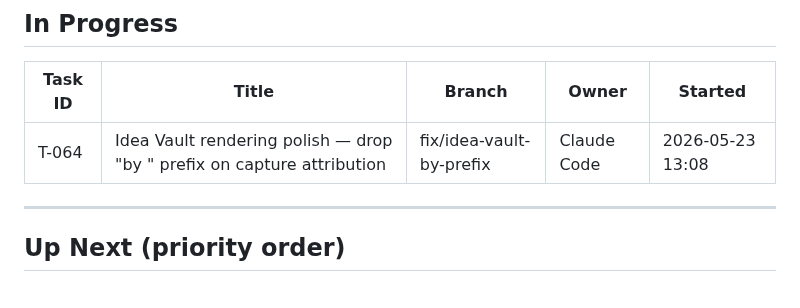
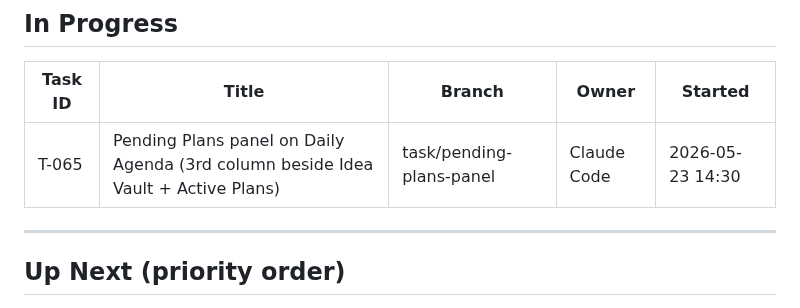
Before and after one commit to PrismAIAnalytics/prism-ai-dashboard, a Markdown page: TASKS.md, the part around one of its changes. Rendered like a GitHub page.

Commit message:
chore: close T-064 (merged as 06ca6ee via PR #44), claim T-065
Bundled per WORKFLOW.md §4. T-065 adds a Pending Plans panel on the
Daily Agenda as a third column beside Idea Vault and Active Plans —
hand-curated manifest (config/pending-plans.json) plus auto-suggested
entries scanned from ~/.claude/plans/ for "Draft for review" markers
(auto-scan degrades to empty on Railway where the plans dir is absent).

Sync-tasks.js skipped per the T-059 bug carryover (dry-run would report
duplicate creates instead of skips post-Notion-as-source cutover).

```diff
--- a/TASKS.md
+++ b/TASKS.md
@@ -9,7 +9,7 @@
 
 | Task ID | Title | Branch | Owner | Started |
 |---------|-------|--------|-------|---------|
-| T-064 | Idea Vault rendering polish — drop "by " prefix on capture attribution | fix/idea-vault-by-prefix | Claude Code | 2026-05-23 13:08 |
+| T-065 | Pending Plans panel on Daily Agenda (3rd column beside Idea Vault + Active Plans) | task/pending-plans-panel | Claude Code | 2026-05-23 14:30 |
 
 ---
 
```
Also changed, not shown: other parts of TASKS.md (+1 -0 lines).
